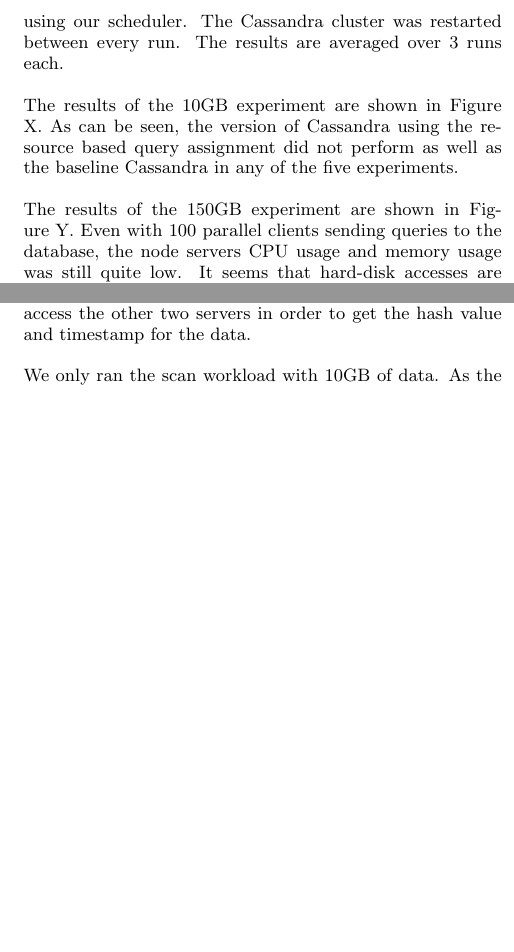
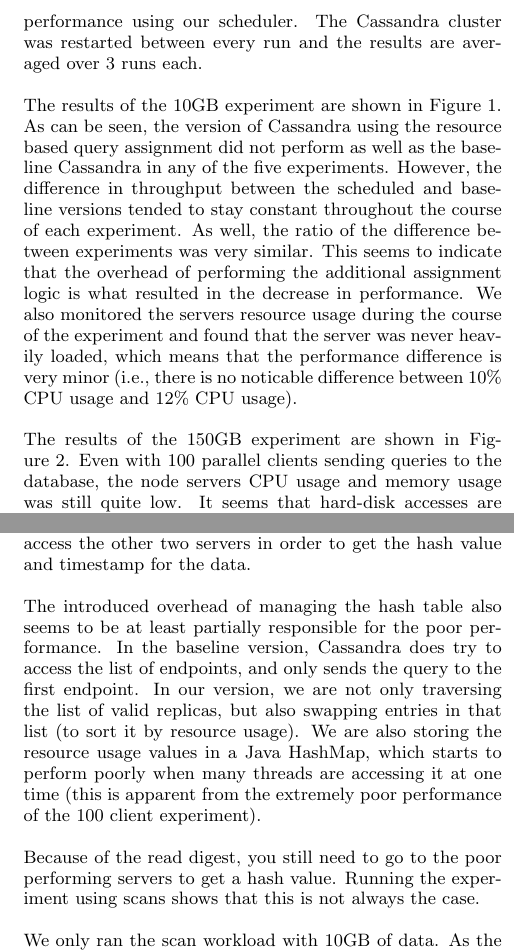
Before and after one commit to godares79/CS848-Project, a LaTeX paper (Paper/cs848.tex): two parts of the columns of page 2 of 4 before the commit and two parts of the columns of page 2 of 6 after it, joined at a grey line, cut so that both start at the same text, the shorter picture padded with empty space. Compiled offline with pdfLaTeX.

Commit message:
changed some stuff

```diff
--- a/Paper/cs848.tex
+++ b/Paper/cs848.tex
@@ -63,7 +63,7 @@
 The performance is measured in terms of operations per second that are performed. This is the default method that YCSB provides to measure performance. The YCSB also offers the ability to set a target for the number of operations that should be performed per second (similar to deadlines on the queries). However, this method sets the same deadline for every query and is directly related to the throughput, so we have chosen to only examine throughput. Each experiment has been performed using 5, 10, 20, 50 and 100 parallel YCSB clients.
 
 \subsection{Experimental Results}
-The performance with and without the scheduler is compared in each graph; the dashed line is the performance of the baseline Cassandra and the solid line is the performance using our scheduler. The Cassandra cluster was restarted between every run. The results are averaged over 3 runs each.
+In this section, the performance with and without the scheduler is compared in each graph; the dashed line is the performance of the baseline Cassandra and the solid line is the performance using our scheduler. The Cassandra cluster was restarted between every run and the results are averaged over 3 runs each.
 
 \begin{figure*}[t]
 \centering
@@ -73,7 +73,7 @@
 \label{fig:10g_reads}
 \end{figure*}
 
-The results of the 10GB experiment are shown in Figure X. As can be seen, the version of Cassandra using the resource based query assignment did not perform as well as the baseline Cassandra in any of the five experiments.
+The results of the 10GB experiment are shown in Figure~\ref{fig:10g_reads}. As can be seen, the version of Cassandra using the resource based query assignment did not perform as well as the baseline Cassandra in any of the five experiments. However, the difference in throughput between the scheduled and baseline versions tended to stay constant throughout the course of each experiment. As well, the ratio of the difference between experiments was very similar. This seems to indicate that the overhead of performing the additional assignment logic is what resulted in the decrease in performance. We also monitored the servers resource usage during the course of the experiment and found that the server was never heavily loaded, which means that the performance difference is very minor (i.e., there is no noticable difference between 10\% CPU usage and 12\% CPU usage).
 
 \begin{figure*}[t]
 \centering
@@ -83,7 +83,12 @@
 \label{fig:150g_reads}
 \end{figure*}
 
-The results of the 150GB experiment are shown in Figure Y. Even with 100 parallel clients sending queries to the database, the node servers CPU usage and memory usage was still quite low. It seems that hard-disk accesses are the major bottleneck, which we have not accounted for in our method. The Cassandra read-digest~\cite{http://wiki.apache.org/cassandra/DigestQueries} also accounts for the slow performance, as even though you may read the data from the lowest resource usage server, you still need to access the other two servers in order to get the hash value and timestamp for the data.
+The results of the 150GB experiment are shown in Figure~\ref{fig:150g_reads}. Even with 100 parallel clients sending queries to the database, the node servers CPU usage and memory usage was still quite low. It seems that hard-disk accesses are the major bottleneck, which we have not accounted for in our method. The Cassandra read-digest~\cite{http://wiki.apache.org/cassandra/DigestQueries} also accounts for the slow performance, as even though you may read the data from the lowest resource usage server, you still need to access the other two servers in order to get the hash value and timestamp for the data.
+
+The introduced overhead of managing the hash table also seems to be at least partially responsible for the poor performance. In the baseline version, Cassandra does try to access the list of endpoints, and only sends the query to the first endpoint. In our version, we are not only traversing the list of valid replicas, but also swapping entries in that list (to sort it by resource usage). We are also storing the resource usage values in a Java HashMap, which starts to perform poorly when many threads are accessing it at one time (this is apparent from the extremely poor performance of the 100 client experiment).
+
+Because of the read digest, you still need to go to the poor performing servers to get a hash value. Running the experiment using scans shows that this is not always the case.
+
 
 \begin{figure*}[t]
 \centering
```
Also changed, not shown: Paper/images/10GB_Reads.pdf, Paper/images/10GB_Scans.pdf, Paper/images/10GB_Scans_Stressed.pdf, Paper/images/150GB_Reads.pdf, Paper/cs848.tex (12 more changed lines).
